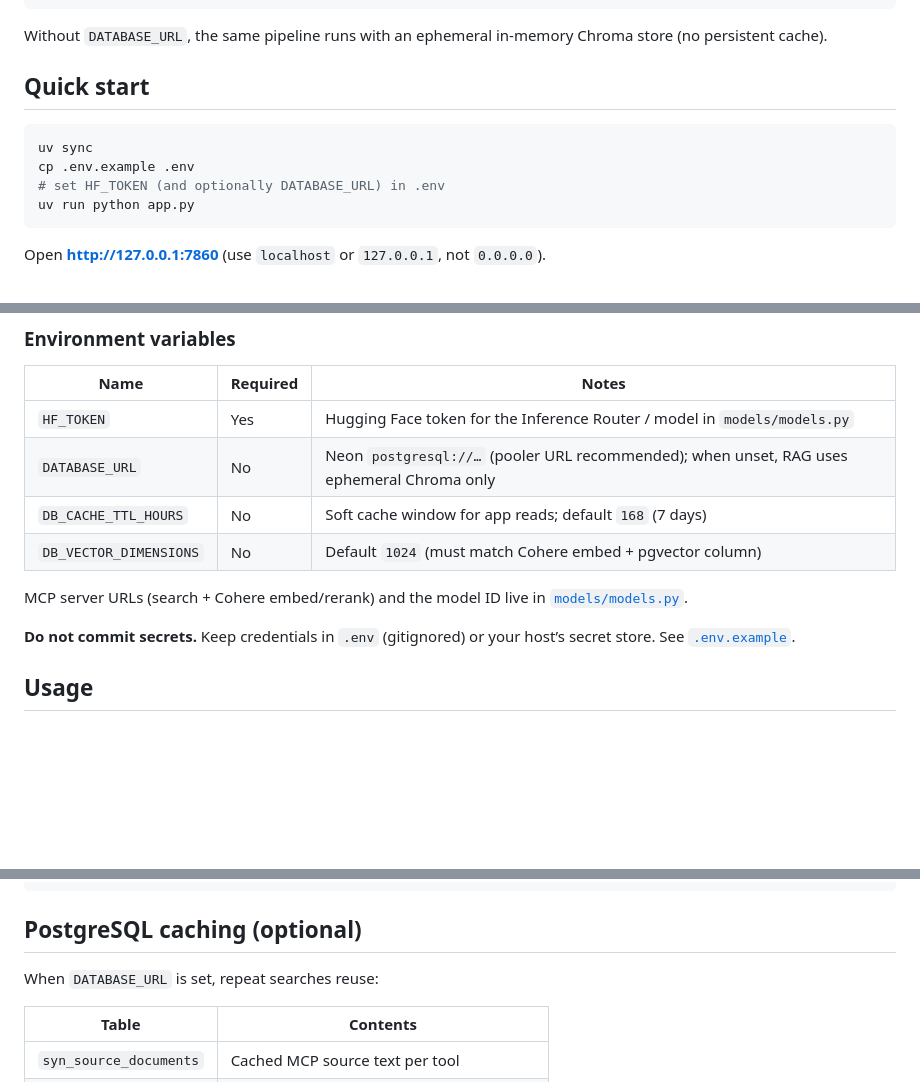
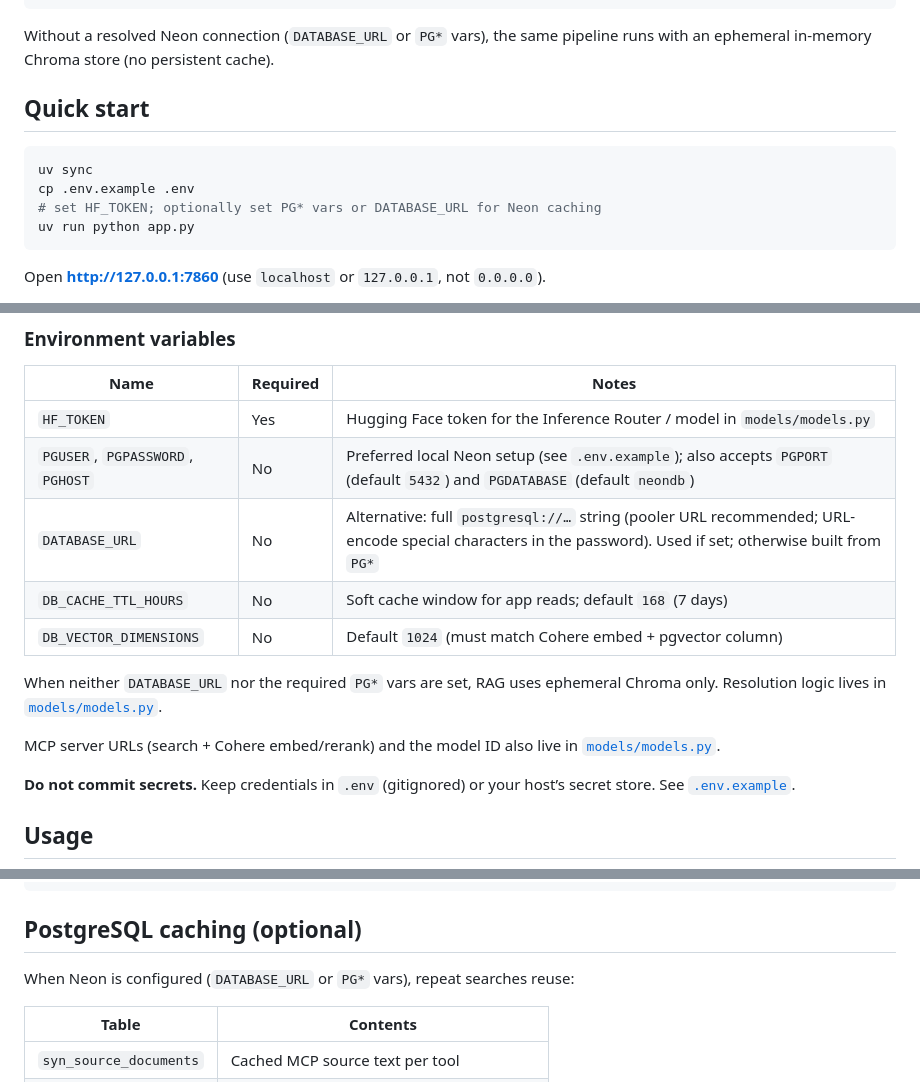
Before and after one commit to JeffRutko/SynonymGenerator, a Markdown page: README.md, 3 parts joined by grey strips. GitHub-like rendering; blank space fills up the shorter version.

Commit message:
RAG improvements

````diff
--- a/README.md
+++ b/README.md
@@ -38,14 +38,14 @@ User → Web UI → FastAPI (SSE)
                     Cache report → SSE UI
 ```
 
-Without `DATABASE_URL`, the same pipeline runs with an ephemeral in-memory Chroma store (no persistent cache).
+Without a resolved Neon connection (`DATABASE_URL` or `PG*` vars), the same pipeline runs with an ephemeral in-memory Chroma store (no persistent cache).
 
 ## Quick start
 
 ```bash
 uv sync
 cp .env.example .env
-# set HF_TOKEN (and optionally DATABASE_URL) in .env
+# set HF_TOKEN; optionally set PG* vars or DATABASE_URL for Neon caching
 uv run python app.py
 ```
 
@@ -66,11 +66,14 @@ LinkedIn **Projects** usually need a manual media upload — download that PNG a
 | Name | Required | Notes |
 |------|----------|--------|
 | `HF_TOKEN` | Yes | Hugging Face token for the Inference Router / model in `models/models.py` |
-| `DATABASE_URL` | No | Neon `postgresql://…` (pooler URL recommended); when unset, RAG uses ephemeral Chroma only |
+| `PGUSER`, `PGPASSWORD`, `PGHOST` | No | Preferred local Neon setup (see `.env.example`); also accepts `PGPORT` (default `5432`) and `PGDATABASE` (default `neondb`) |
+| `DATABASE_URL` | No | Alternative: full `postgresql://…` string (pooler URL recommended; URL-encode special characters in the password). Used if set; otherwise built from `PG*` |
 | `DB_CACHE_TTL_HOURS` | No | Soft cache window for app reads; default `168` (7 days) |
 | `DB_VECTOR_DIMENSIONS` | No | Default `1024` (must match Cohere embed + pgvector column) |
 
-MCP server URLs (search + Cohere embed/rerank) and the model ID live in [`models/models.py`](models/models.py).
+When neither `DATABASE_URL` nor the required `PG*` vars are set, RAG uses ephemeral Chroma only. Resolution logic lives in [`models/models.py`](models/models.py).
+
+MCP server URLs (search + Cohere embed/rerank) and the model ID also live in [`models/models.py`](models/models.py).
 
 **Do not commit secrets.** Keep credentials in `.env` (gitignored) or your host’s secret store. See [`.env.example`](.env.example).
 
@@ -102,7 +105,7 @@ uv run python agent.py
 
 ## PostgreSQL caching (optional)
 
-When `DATABASE_URL` is set, repeat searches reuse:
+When Neon is configured (`DATABASE_URL` or `PG*` vars), repeat searches reuse:
 
 | Table | Contents |
 |-------|----------|
````
Also changed, not shown: other parts of README.md (+1 -1 lines).
